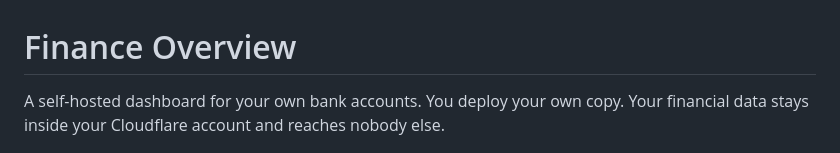
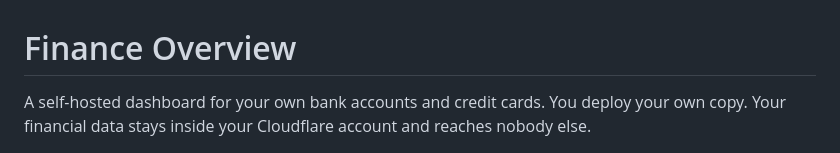
Before and after one commit to matanlevanon/Financials-Overview, a Markdown page: README.md, the part around the change. GitHub-like rendering.

```diff
--- a/README.md
+++ b/README.md
@@ -1,6 +1,6 @@
 # Finance Overview
 
-A self-hosted dashboard for your own bank accounts. You deploy your own copy. Your financial data stays inside your Cloudflare account and reaches nobody else.
+A self-hosted dashboard for your own bank accounts and credit cards. You deploy your own copy. Your financial data stays inside your Cloudflare account and reaches nobody else.
 
 ![Dashboard](docs/dashboard.png)
 
```
